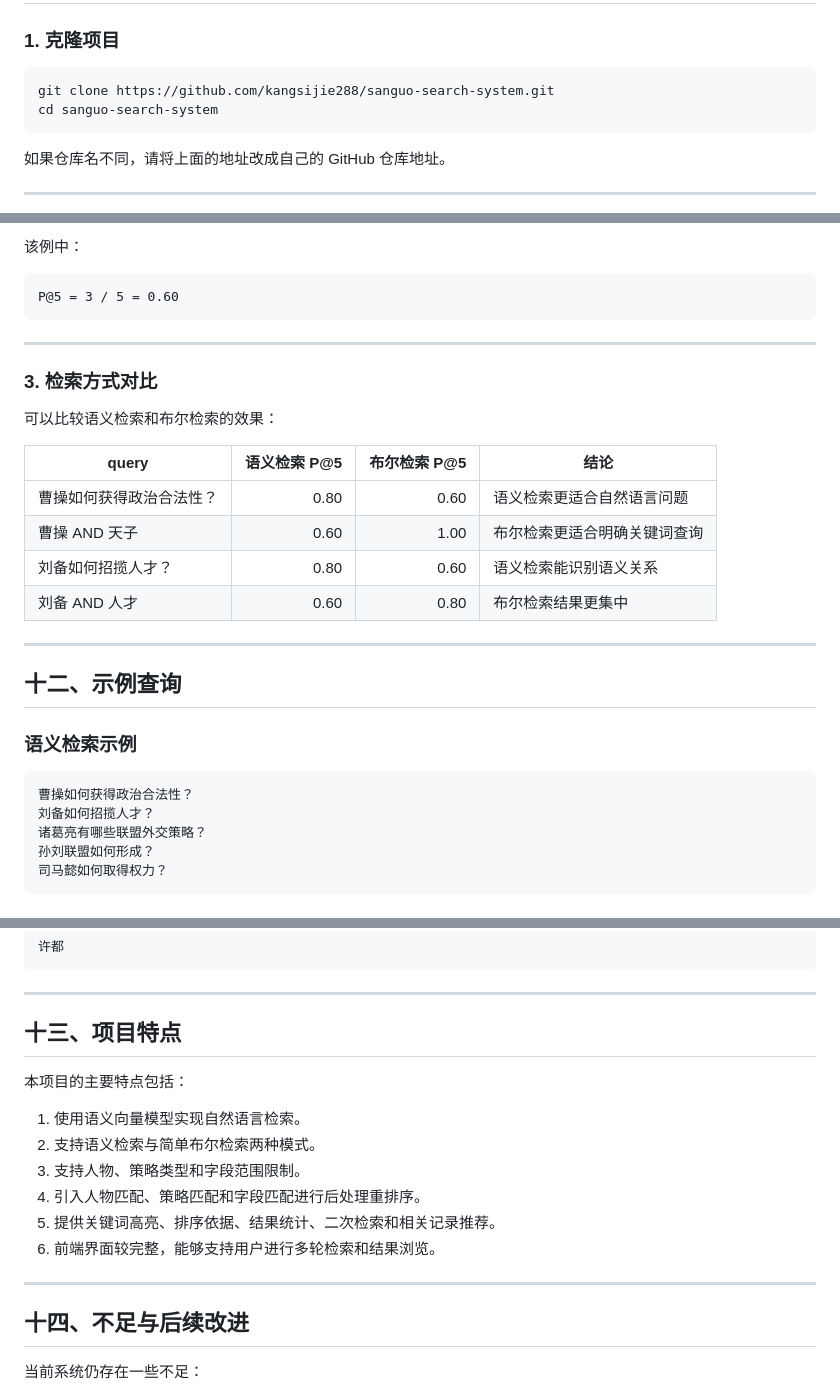
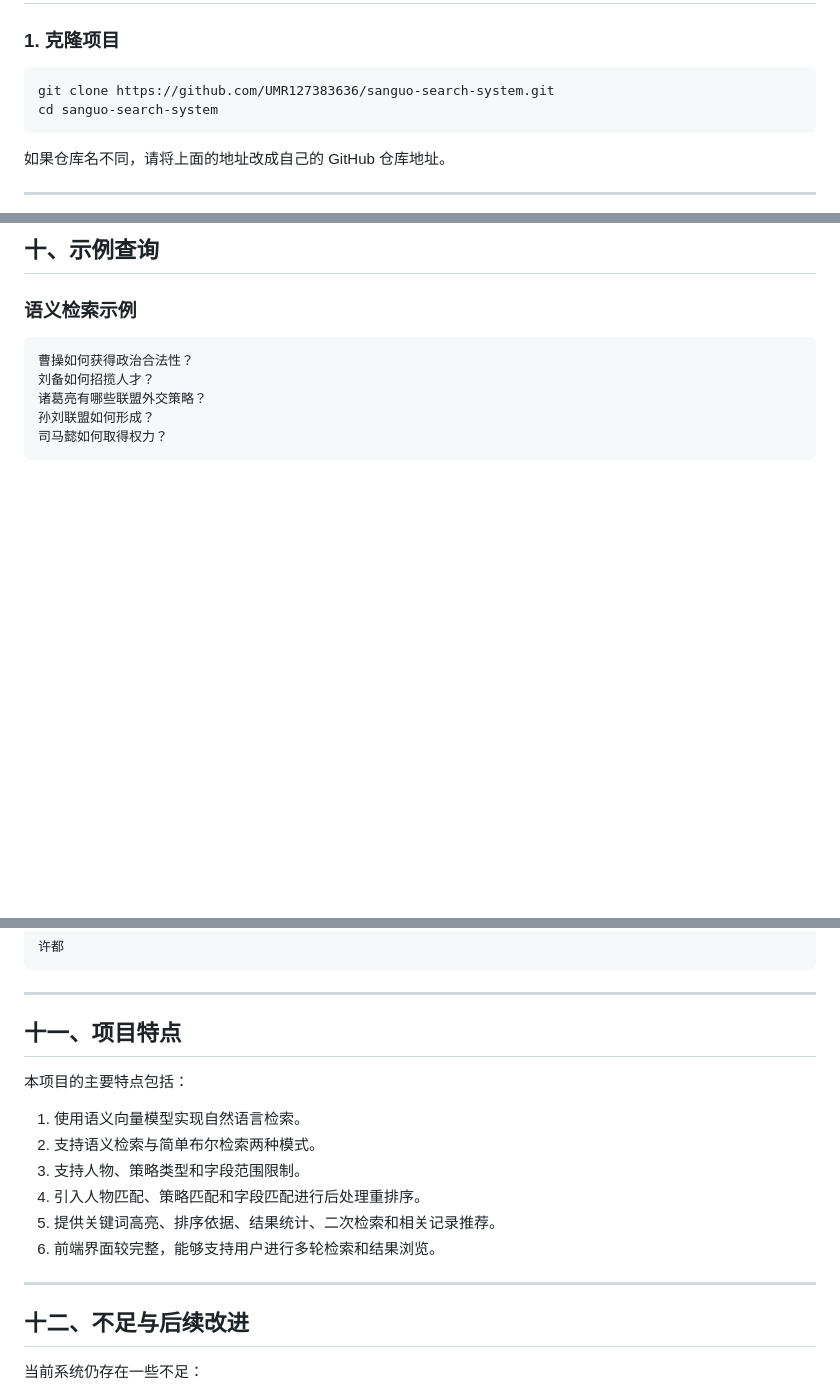
Before and after one commit to UMR127383636/sanguo-search-system, a Markdown page: README.md, 3 parts joined by grey strips. Rendered like a GitHub page; blank space fills up the shorter version.

````diff
--- a/README.md
+++ b/README.md
@@ -342,7 +342,7 @@ scikit-learn
 ### 1. 克隆项目
 
 ```bash
-git clone https://github.com/kangsijie288/sanguo-search-system.git
+git clone https://github.com/UMR127383636/sanguo-search-system.git
 cd sanguo-search-system
 ```
 
@@ -464,25 +386,4 @@ P@5 = 前 5 条结果中相关结果数量 / 5
-该例中：
-
-```text
-P@5 = 3 / 5 = 0.60
-```
-
----
-
-### 3. 检索方式对比
-
-可以比较语义检索和布尔检索的效果：
-
-| query | 语义检索 P@5 | 布尔检索 P@5 | 结论 |
-|---|---:|---:|---|
-| 曹操如何获得政治合法性？ | 0.80 | 0.60 | 语义检索更适合自然语言问题 |
-| 曹操 AND 天子 | 0.60 | 1.00 | 布尔检索更适合明确关键词查询 |
-| 刘备如何招揽人才？ | 0.80 | 0.60 | 语义检索能识别语义关系 |
-| 刘备 AND 人才 | 0.60 | 0.80 | 布尔检索结果更集中 |
-
----
-
-## 十二、示例查询
+## 十、示例查询
 
 ### 语义检索示例
 
@@ -519,7 +420,7 @@ P@5 = 3 / 5 = 0.60
 
 ---
 
-## 十三、项目特点
+## 十一、项目特点
 
 本项目的主要特点包括：
 
@@ -532,7 +433,7 @@ P@5 = 3 / 5 = 0.60
 
 ---
 
-## 十四、不足与后续改进
+## 十二、不足与后续改进
 
 当前系统仍存在一些不足：
 
````
Also changed, not shown: other parts of README.md (+1 -79 lines).
